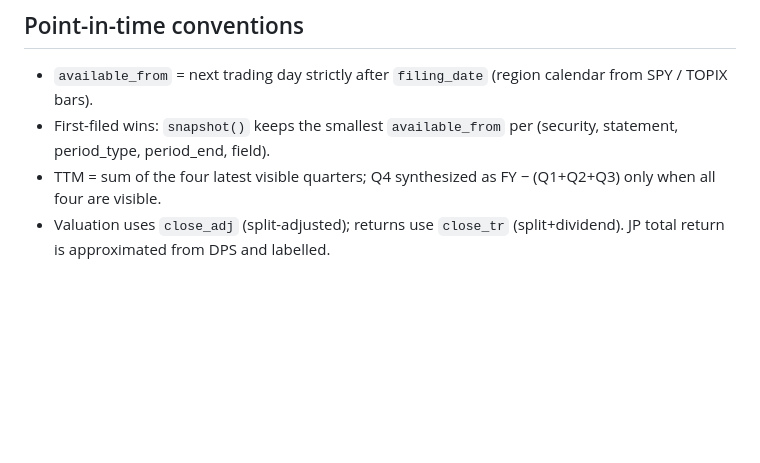
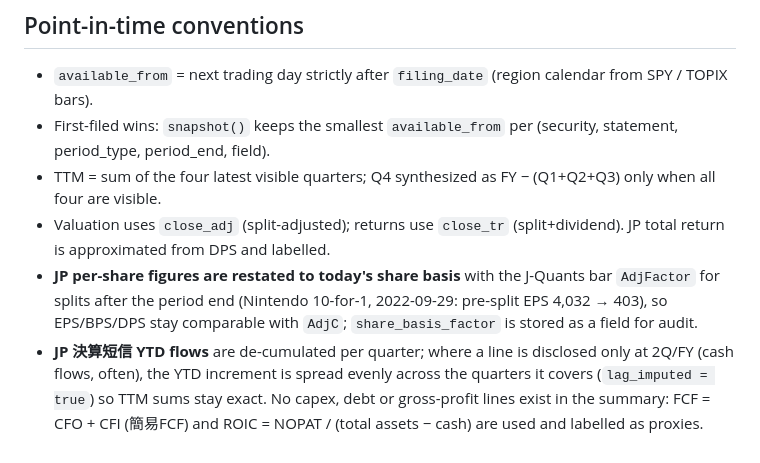
Before and after one commit to paulytsai/investing, a Markdown page: docs/DATA_SOURCES.md, the part around the change. Rendered like a GitHub page; blank space fills up the shorter version.

Commit message:
docs: JP share-basis and 短信 conventions, X classification
Co-Authored-By: Claude Fable 5.1 <noreply@anthropic.com>
Claude-Session: https://claude.ai/code/session_01UnqLyUaw6McJ9GcipC32Nz

```diff
--- a/docs/DATA_SOURCES.md
+++ b/docs/DATA_SOURCES.md
@@ -27,3 +27,5 @@ Verified 2026-09-29 from this environment (keys from environment secrets; see `.
 - First-filed wins: `snapshot()` keeps the smallest `available_from` per (security, statement, period_type, period_end, field).
 - TTM = sum of the four latest visible quarters; Q4 synthesized as FY − (Q1+Q2+Q3) only when all four are visible.
 - Valuation uses `close_adj` (split-adjusted); returns use `close_tr` (split+dividend). JP total return is approximated from DPS and labelled.
+- **JP per-share figures are restated to today's share basis** with the J-Quants bar `AdjFactor` for splits after the period end (Nintendo 10-for-1, 2022-09-29: pre-split EPS 4,032 → 403), so EPS/BPS/DPS stay comparable with `AdjC`; `share_basis_factor` is stored as a field for audit.
+- **JP 決算短信 YTD flows** are de-cumulated per quarter; where a line is disclosed only at 2Q/FY (cash flows, often), the YTD increment is spread evenly across the quarters it covers (`lag_imputed = true`) so TTM sums stay exact. No capex, debt or gross-profit lines exist in the summary: FCF = CFO + CFI (簡易FCF) and ROIC = NOPAT / (total assets − cash) are used and labelled as proxies.
```
Also changed, not shown: docs/FEATURES.md (+3 -2 lines).
